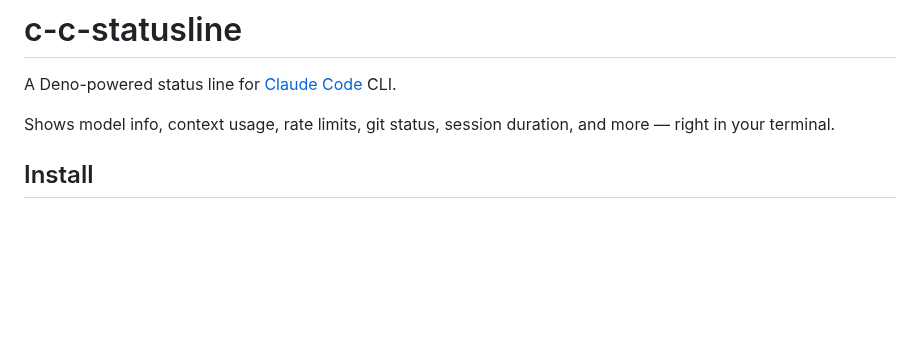
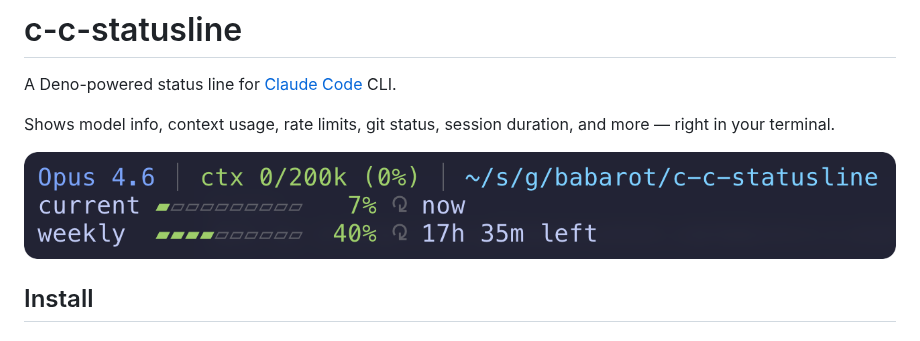
Before and after one commit to babarot/c-c-statusline, a Markdown page: README.md, the part around the change. Rendered like a GitHub page; pictures changed too: ss.png (added); blank space fills up the shorter version.

```diff
--- a/README.md
+++ b/README.md
@@ -3,6 +3,8 @@
 A Deno-powered status line for [Claude Code](https://docs.anthropic.com/en/docs/claude-code) CLI.
 
 Shows model info, context usage, rate limits, git status, session duration, and more — right in your terminal.
+
+![screenshot](ss.png)
 
 ## Install
 
```
Also changed, not shown: 2 other files.
